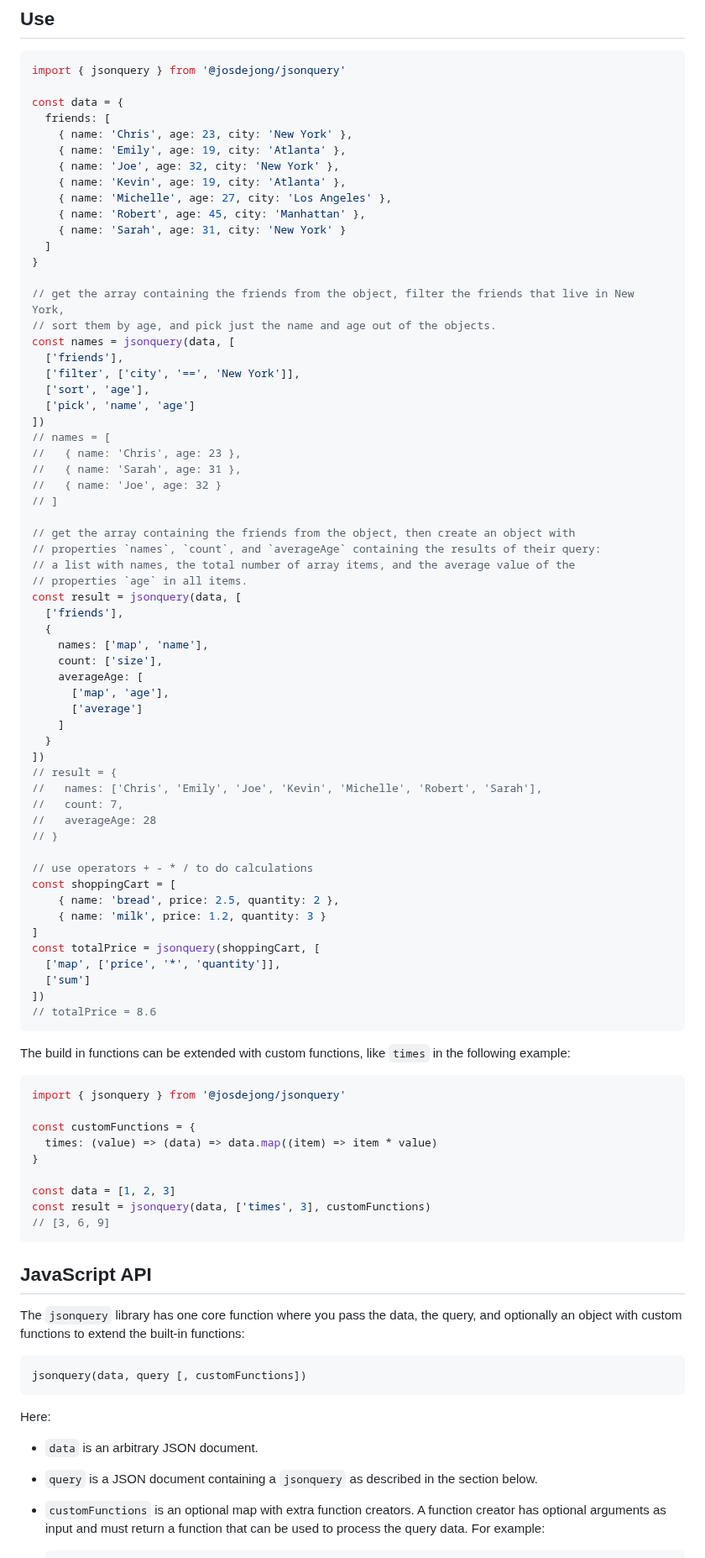
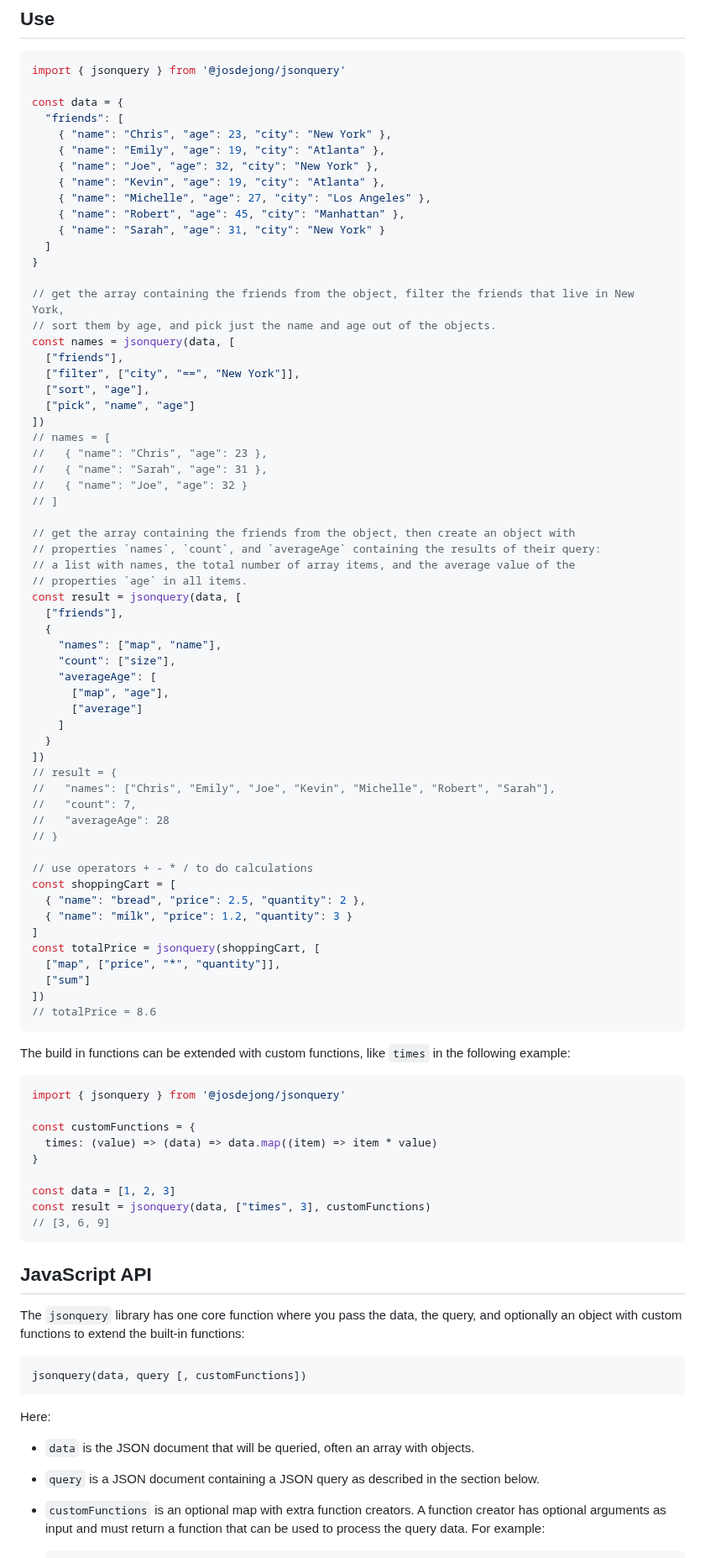
Before and after one commit to jsonquerylang/jsonquery, a Markdown page: README.md, the part around one of its changes. Shown at 84% size. Drawn GitHub-style.

Commit message:
docs: use double quotes in the examples in section "Use"

````diff
--- a/README.md
+++ b/README.md
@@ -27,29 +27,29 @@ npm install @josdejong/jsonquery
 import { jsonquery } from '@josdejong/jsonquery'
 
 const data = {
-  friends: [
-    { name: 'Chris', age: 23, city: 'New York' },
-    { name: 'Emily', age: 19, city: 'Atlanta' },
-    { name: 'Joe', age: 32, city: 'New York' },
-    { name: 'Kevin', age: 19, city: 'Atlanta' },
-    { name: 'Michelle', age: 27, city: 'Los Angeles' },
-    { name: 'Robert', age: 45, city: 'Manhattan' },
-    { name: 'Sarah', age: 31, city: 'New York' }
+  "friends": [
+    { "name": "Chris", "age": 23, "city": "New York" },
+    { "name": "Emily", "age": 19, "city": "Atlanta" },
+    { "name": "Joe", "age": 32, "city": "New York" },
+    { "name": "Kevin", "age": 19, "city": "Atlanta" },
+    { "name": "Michelle", "age": 27, "city": "Los Angeles" },
+    { "name": "Robert", "age": 45, "city": "Manhattan" },
+    { "name": "Sarah", "age": 31, "city": "New York" }
   ]
 }
 
 // get the array containing the friends from the object, filter the friends that live in New York,
 // sort them by age, and pick just the name and age out of the objects.
 const names = jsonquery(data, [
-  ['friends'],
-  ['filter', ['city', '==', 'New York']],
-  ['sort', 'age'],
-  ['pick', 'name', 'age']
+  ["friends"],
+  ["filter", ["city", "==", "New York"]],
+  ["sort", "age"],
+  ["pick", "name", "age"]
 ])
 // names = [
-//   { name: 'Chris', age: 23 },
-//   { name: 'Sarah', age: 31 },
-//   { name: 'Joe', age: 32 }
+//   { "name": "Chris", "age": 23 },
+//   { "name": "Sarah", "age": 31 },
+//   { "name": "Joe", "age": 32 }
 // ]
 
 // get the array containing the friends from the object, then create an object with
@@ -57,30 +57,30 @@ const names = jsonquery(data, [
 // a list with names, the total number of array items, and the average value of the
 // properties `age` in all items.
 const result = jsonquery(data, [
-  ['friends'],
+  ["friends"],
   {
-    names: ['map', 'name'],
-    count: ['size'],
-    averageAge: [
-      ['map', 'age'],
-      ['average']
+    "names": ["map", "name"],
+    "count": ["size"],
+    "averageAge": [
+      ["map", "age"],
+      ["average"]
     ]
   }
 ])
 // result = {
-//   names: ['Chris', 'Emily', 'Joe', 'Kevin', 'Michelle', 'Robert', 'Sarah'],
-//   count: 7,
-//   averageAge: 28
+//   "names": ["Chris", "Emily", "Joe", "Kevin", "Michelle", "Robert", "Sarah"],
+//   "count": 7,
+//   "averageAge": 28
 // }
 
 // use operators + - * / to do calculations
 const shoppingCart = [
-    { name: 'bread', price: 2.5, quantity: 2 },
-    { name: 'milk', price: 1.2, quantity: 3 }
+  { "name": "bread", "price": 2.5, "quantity": 2 },
+  { "name": "milk", "price": 1.2, "quantity": 3 }
 ]
 const totalPrice = jsonquery(shoppingCart, [
-  ['map', ['price', '*', 'quantity']],
-  ['sum']
+  ["map", ["price", "*", "quantity"]],
+  ["sum"]
 ])
 // totalPrice = 8.6
 ```
@@ -95,7 +95,7 @@ const customFunctions = {
 }
 
 const data = [1, 2, 3]
-const result = jsonquery(data, ['times', 3], customFunctions)
+const result = jsonquery(data, ["times", 3], customFunctions)
 // [3, 6, 9]
 ```
 
@@ -109,8 +109,8 @@ jsonquery(data, query [, customFunctions])
 
 Here:
 
-- `data` is an arbitrary JSON document.
-- `query` is a JSON document containing a `jsonquery` as described in the section below.
+- `data` is the JSON document that will be queried, often an array with objects.
+- `query` is a JSON document containing a JSON query as described in the section below.
 - `customFunctions` is an optional map with extra function creators. A function creator has optional arguments as input and must return a function that can be used to process the query data. For example:
 
     ```js
````
Also changed, not shown: other parts of README.md (+7 -3 lines).
